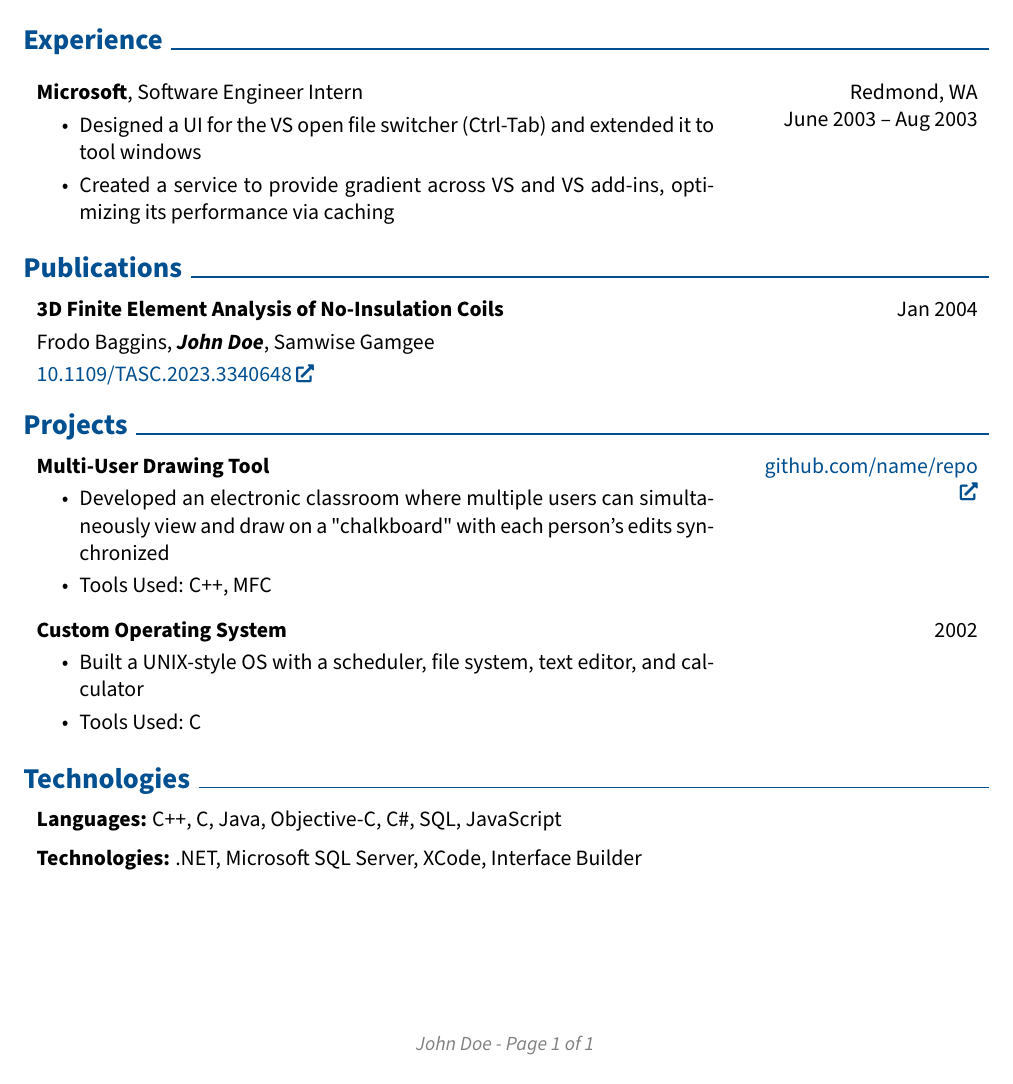
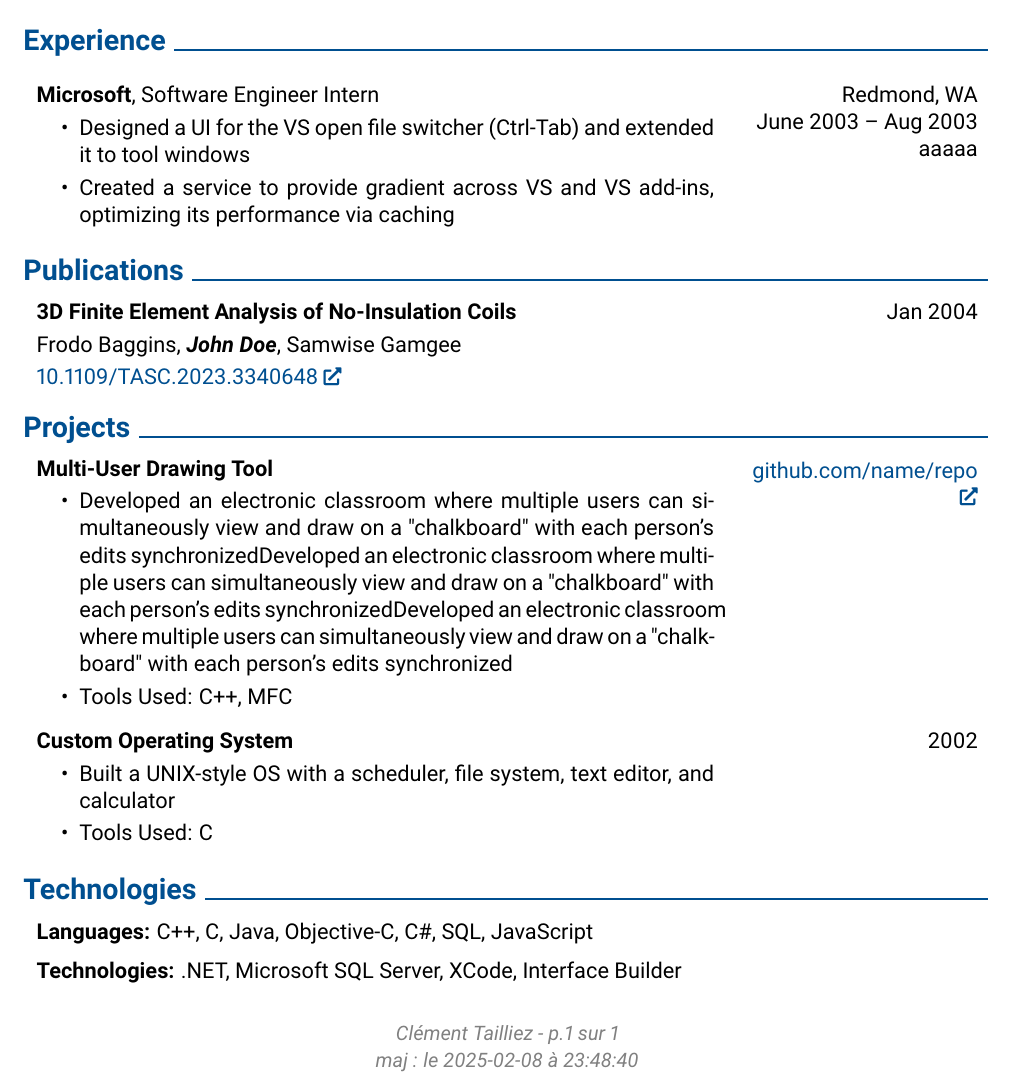
Before and after one commit to c2tz/CV-test, a LaTeX document (main.tex): part of the page, cut so that both start at the same text. Compiled offline with pdfLaTeX.

Commit message:
Update main.tex

```diff
--- a/main.tex
+++ b/main.tex
@@ -34,6 +34,7 @@
 \usepackage{ifthen} % for conditional statements
 \usepackage{needspace} % for avoiding page brake right after the section title
 \usepackage{iftex} % check if engine is pdflatex, xetex or luatex
+\usepackage{datetime2}
 
 % Ensure that generate pdf is machine readable/ATS parsable:
 \ifPDFTeX
@@ -44,7 +45,7 @@
     \usepackage{lmodern}
 \fi
 
-\usepackage[default, type1]{sourcesanspro}
+\usepackage[sfdefault]{roboto}
 
 % Some settings:
 \AtBeginEnvironment{adjustwidth}{\partopsep0pt} % remove space before adjustwidth environment
@@ -56,8 +57,13 @@
 \makeatletter
 \let\ps@customFooterStyle\ps@plain % Copy the plain style to customFooterStyle
 \patchcmd{\ps@customFooterStyle}{\thepage}{
-    \color{gray}\textit{\small John Doe - Page \thepage{} of \pageref*{LastPage}}
-}{}{} % replace number by desired string
+    \color{gray}\begin{minipage}{\textwidth}
+        \centering % Centre le contenu de la minipage
+        \textit{\small Clément Tailliez - p.\thepage{} sur \pageref*{LastPage}}\\
+        \textit{\small{maj : le }}%
+        \textit{\small\textit\date{\today} à \DTMcurrenttime{}}
+    \end{minipage}
+}{} {}
 \makeatother
 \pagestyle{customFooterStyle}
 
@@ -257,6 +263,8 @@
             Redmond, WA
 
         June 2003 – Aug 2003
+
+        aaaaa
         }
             \textbf{Microsoft}, Software Engineer Intern
             \begin{highlights}
@@ -300,7 +308,7 @@
         }
             \textbf{Multi-User Drawing Tool}
             \begin{highlights}
-                \item Developed an electronic classroom where multiple users can simultaneously view and draw on a "chalkboard" with each person's edits synchronized
+                \item Developed an electronic classroom where multiple users can simultaneously view and draw on a "chalkboard" with each person's edits synchronizedDeveloped an electronic classroom where multiple users can simultaneously view and draw on a "chalkboard" with each person's edits synchronizedDeveloped an electronic classroom where multiple users can simultaneously view and draw on a "chalkboard" with each person's edits synchronized
                 \item Tools Used: C++, MFC
             \end{highlights}
         \end{twocolentry}
```
